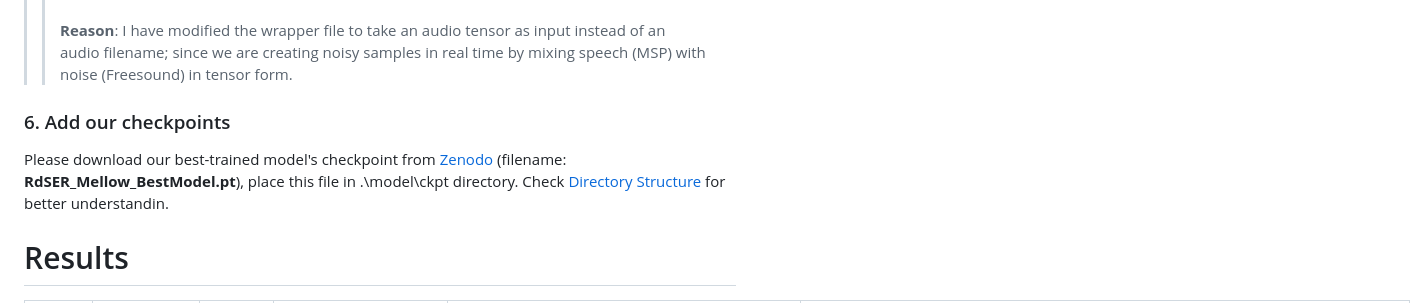
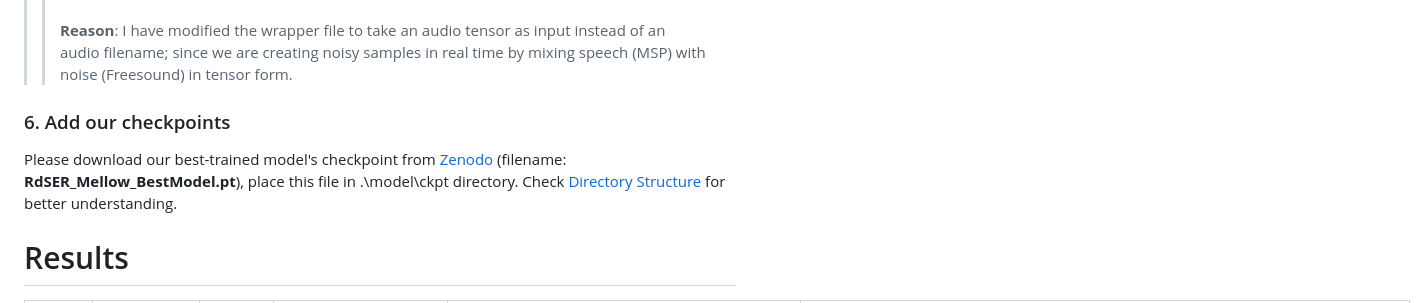
Before and after one commit to Snehitc/Reasoning-driven-SER, a Markdown page: README.md, the part around the change. GitHub-like rendering.

```diff
--- a/README.md
+++ b/README.md
@@ -64,7 +64,7 @@ pip install -r requirements.txt
 
 
 ### 6. Add our checkpoints
-Please download our best-trained model's checkpoint from [Zenodo](https://zenodo.org/records/19451882) (filename: __RdSER_Mellow_BestModel.pt__), place this file in .\model\ckpt directory. Check [Directory Structure](https://github.com/Snehitc/Reasoning-driven-SER#directory-structure) for better understandin.
+Please download our best-trained model's checkpoint from [Zenodo](https://zenodo.org/records/19451882) (filename: __RdSER_Mellow_BestModel.pt__), place this file in .\model\ckpt directory. Check [Directory Structure](https://github.com/Snehitc/Reasoning-driven-SER#directory-structure) for better understanding.
 
 # Results
 <table style="text-align: center;">
```
